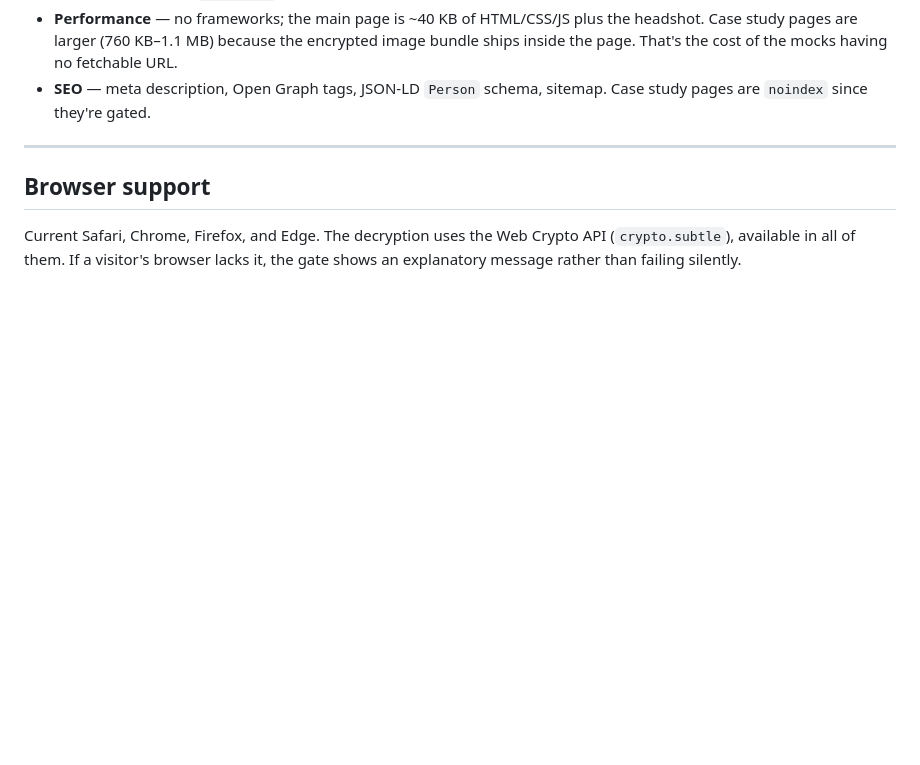
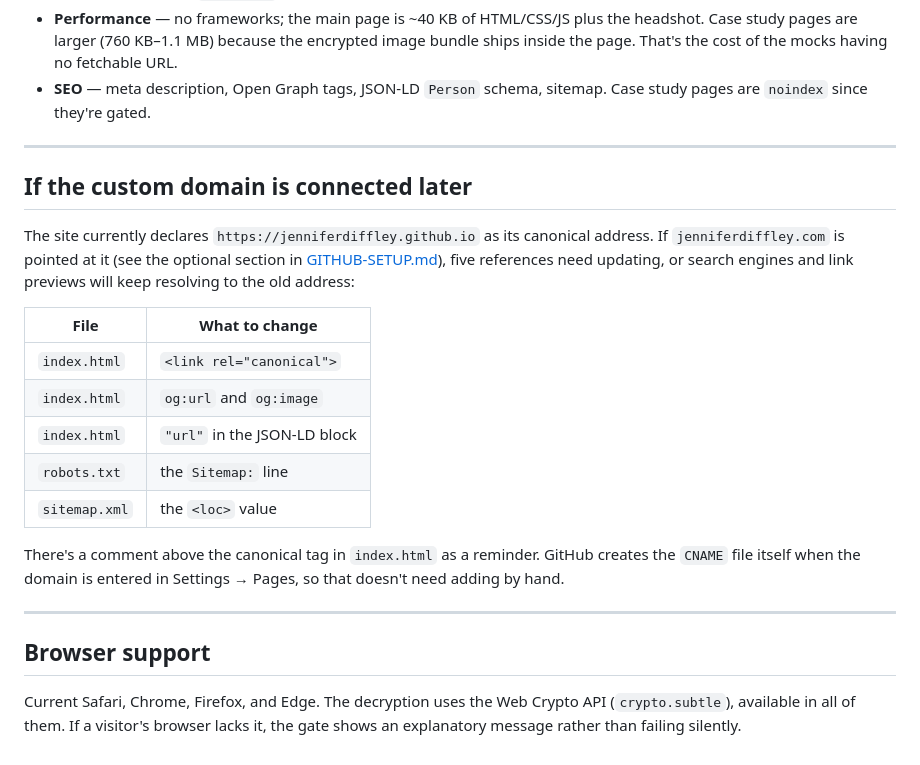
Before and after one commit to jenniferdiffley/jenniferdiffley.github.io, a Markdown page: README.md, the part around the change. Drawn GitHub-style; blank space fills up the shorter version.

```diff
--- a/README.md
+++ b/README.md
@@ -214,6 +214,27 @@ mail client with the message pre-filled, so it can't silently swallow an enquiry
 
 ---
 
+## If the custom domain is connected later
+
+The site currently declares `https://jenniferdiffley.github.io` as its canonical address.
+If `jenniferdiffley.com` is pointed at it (see the optional section in
+[GITHUB-SETUP.md](GITHUB-SETUP.md)), five references need updating, or search engines and
+link previews will keep resolving to the old address:
+
+| File | What to change |
+|---|---|
+| `index.html` | `<link rel="canonical">` |
+| `index.html` | `og:url` and `og:image` |
+| `index.html` | `"url"` in the JSON-LD block |
+| `robots.txt` | the `Sitemap:` line |
+| `sitemap.xml` | the `<loc>` value |
+
+There's a comment above the canonical tag in `index.html` as a reminder. GitHub creates the
+`CNAME` file itself when the domain is entered in Settings → Pages, so that doesn't need
+adding by hand.
+
+---
+
 ## Browser support
 
 Current Safari, Chrome, Firefox, and Edge. The decryption uses the Web Crypto API
```
Also changed, not shown: GITHUB-SETUP.md (+170 -81 lines).
